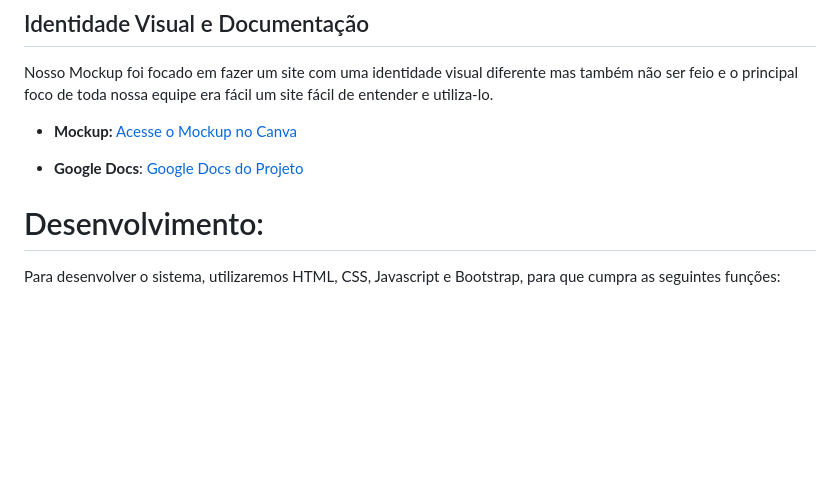
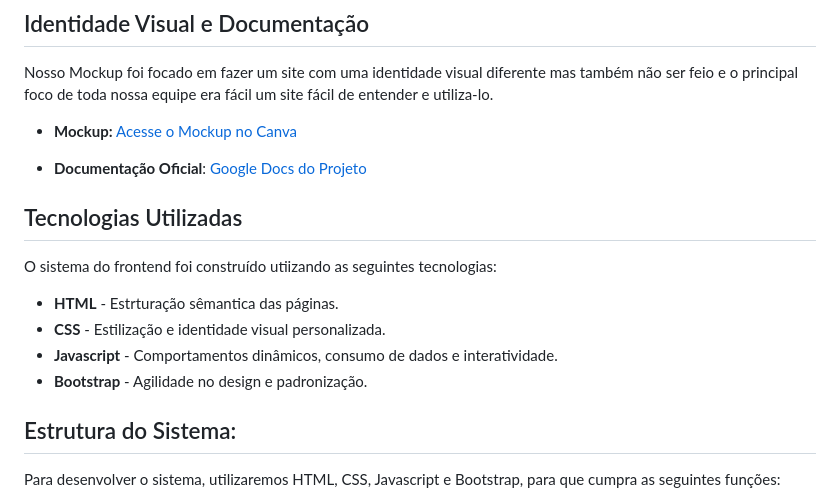
Before and after one commit to devcaetan0/EasyRail-S.A, a Markdown page: README.md, the part around one of its changes. Drawn GitHub-style; blank space fills up the shorter version.

Commit message:
docs - arrumando o readme na parte de identidade visual
Added section on technologies used and updated headings.

```diff
--- a/README.md
+++ b/README.md
@@ -10,11 +10,20 @@ Nosso Mockup foi focado em fazer um site com uma identidade visual diferente mas
 * **Mockup:** [Acesse o Mockup no Canva](https://canva.link/9rgakr58q2oej22)
 
 
-* **Google Docs**: [Google Docs do Projeto](https://docs.google.com/document/d/1MB7gOFvf_L-3unkxo9Xj64JbBwdSI_qu04njbLAZorc/edit?usp=sharing)
+* **Documentação Oficial**: [Google Docs do Projeto](https://docs.google.com/document/d/1MB7gOFvf_L-3unkxo9Xj64JbBwdSI_qu04njbLAZorc/edit?usp=sharing)
 
 
+## Tecnologias Utilizadas
 
-# Desenvolvimento:
+O sistema do frontend foi construído utiizando as seguintes tecnologias:
+
+* **HTML** - Estrturação sêmantica das páginas.
+* **CSS** - Estilização e identidade visual personalizada.
+* **Javascript** - Comportamentos dinâmicos, consumo de dados e interatividade.
+* **Bootstrap** - Agilidade no design e padronização.
+
+
+## Estrutura do Sistema:
 
 Para desenvolver o sistema, utilizaremos HTML, CSS, Javascript e Bootstrap, para que cumpra as seguintes funções:
 
```
Also changed, not shown: other parts of README.md (+2 -2 lines).
